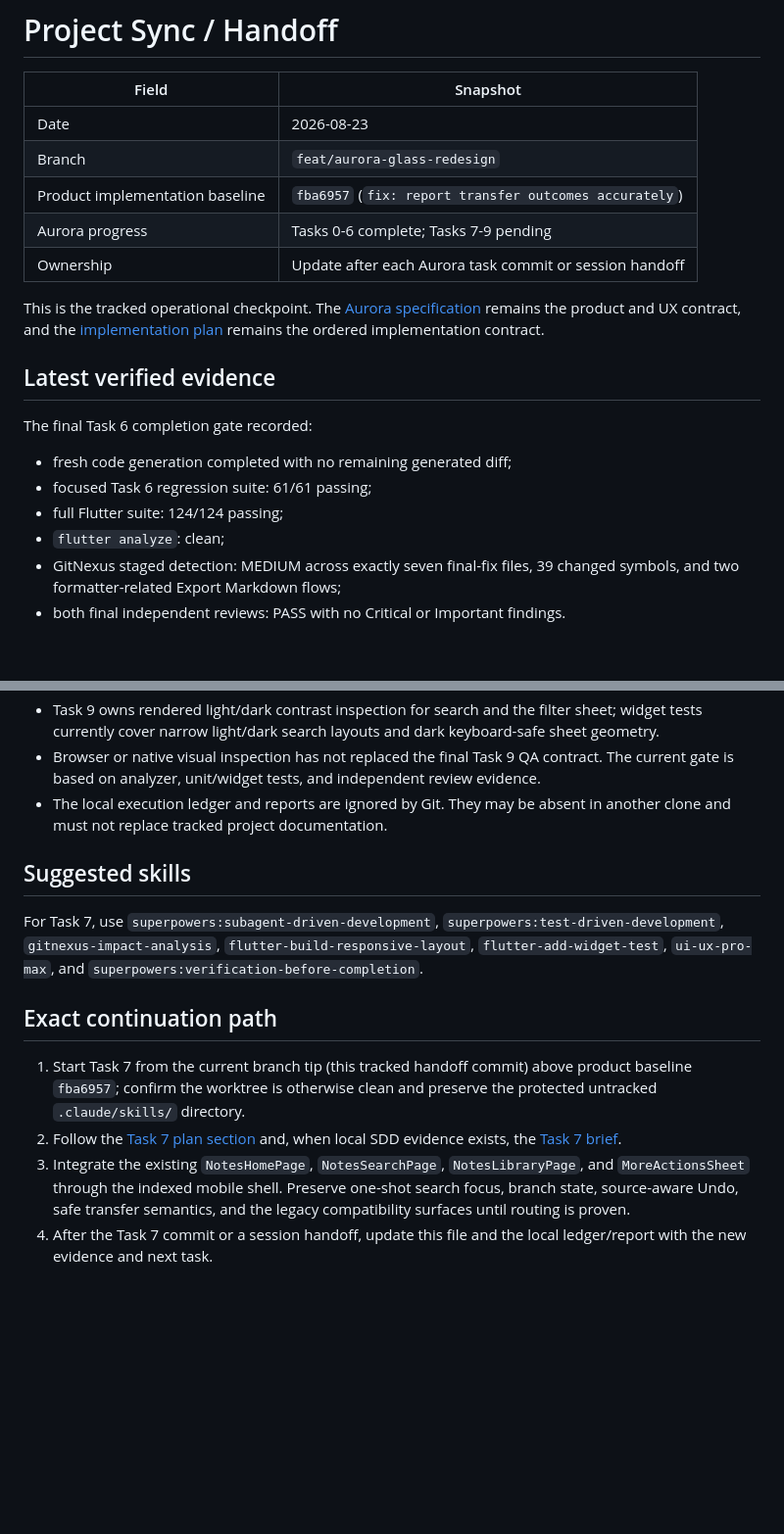
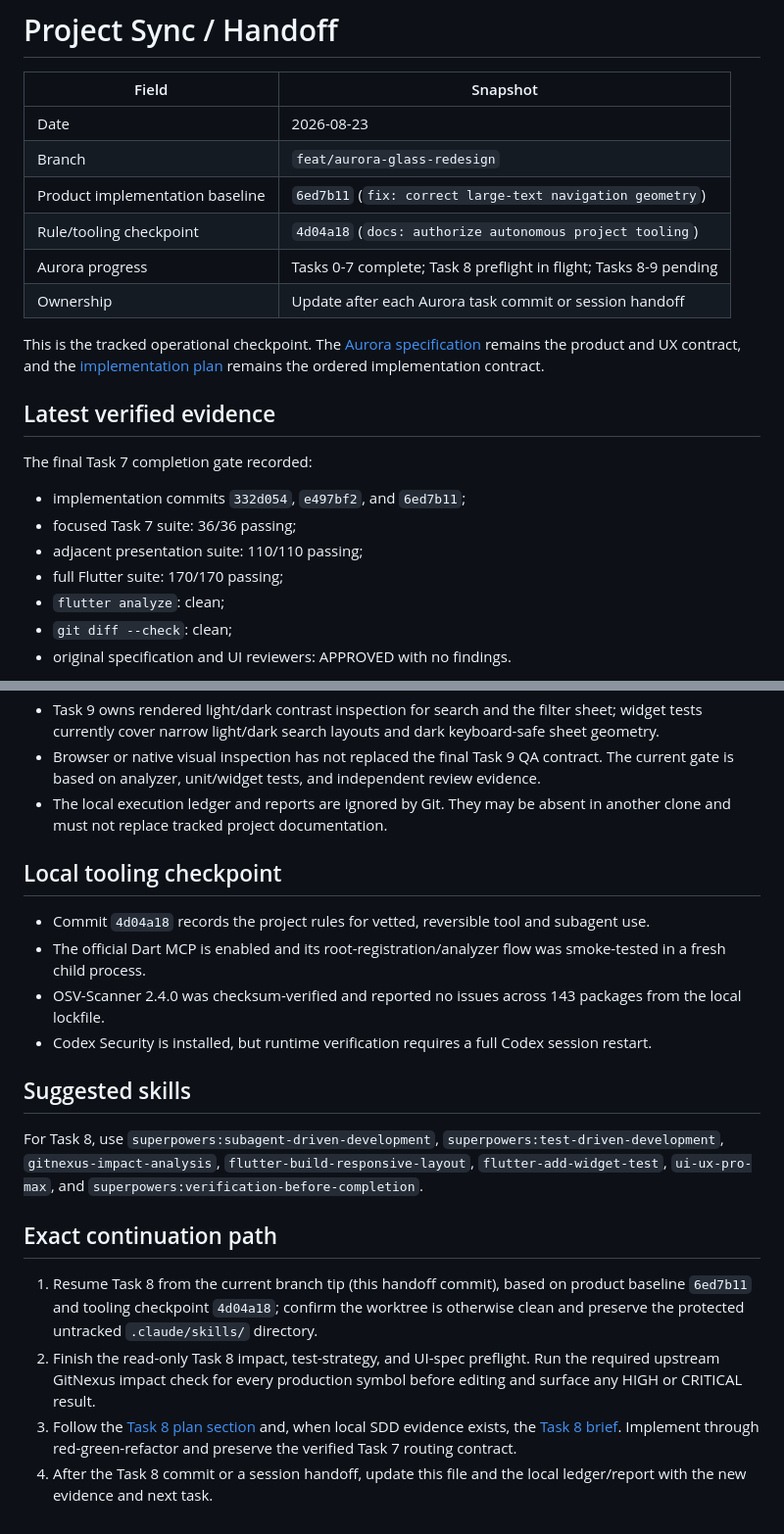
Before and after one commit to nguyendong47/flutter-clean-notes, a Markdown page: docs/superpowers/handoff.md, 2 parts joined by grey strips. Shown at 98% size. Drawn GitHub-style; blank space fills up the shorter version.

Commit message:
docs: close mobile shell task

```diff
--- a/docs/superpowers/handoff.md
+++ b/docs/superpowers/handoff.md
@@ -4,21 +4,22 @@
 | --- | --- |
 | Date | 2026-08-23 |
 | Branch | `feat/aurora-glass-redesign` |
-| Product implementation baseline | `fba6957` (`fix: report transfer outcomes accurately`) |
-| Aurora progress | Tasks 0-6 complete; Tasks 7-9 pending |
+| Product implementation baseline | `6ed7b11` (`fix: correct large-text navigation geometry`) |
+| Rule/tooling checkpoint | `4d04a18` (`docs: authorize autonomous project tooling`) |
+| Aurora progress | Tasks 0-7 complete; Task 8 preflight in flight; Tasks 8-9 pending |
 | Ownership | Update after each Aurora task commit or session handoff |
 
 This is the tracked operational checkpoint. The [Aurora specification](specs/2026-08-17-notes-ui-ux-redesign-design.md) remains the product and UX contract, and the [implementation plan](plans/2026-08-17-aurora-glass-redesign.md) remains the ordered implementation contract.
 
 ## Latest verified evidence
 
-The final Task 6 completion gate recorded:
+The final Task 7 completion gate recorded:
 
-- fresh code generation completed with no remaining generated diff;
-- focused Task 6 regression suite: 61/61 passing;
-- full Flutter suite: 124/124 passing;
+- implementation commits `332d054`, `e497bf2`, and `6ed7b11`;
+- focused Task 7 suite: 36/36 passing;
+- adjacent presentation suite: 110/110 passing;
+- full Flutter suite: 170/170 passing;
 - `flutter analyze`: clean;
-- GitNexus staged detection: MEDIUM across exactly seven final-fix files, 39
-  changed symbols, and two formatter-related Export Markdown flows;
-- both final independent reviews: PASS with no Critical or Important findings.
+- `git diff --check`: clean;
+- original specification and UI reviewers: APPROVED with no findings.
 
@@ -85,23 +84,33 @@ Stable architecture, bootstrap, code-generation, and platform constraints live i
 - Browser or native visual inspection has not replaced the final Task 9 QA contract. The current gate is based on analyzer, unit/widget tests, and independent review evidence.
 - The local execution ledger and reports are ignored by Git. They may be absent in another clone and must not replace tracked project documentation.
 
+## Local tooling checkpoint
+
+- Commit `4d04a18` records the project rules for vetted, reversible tool and
+  subagent use.
+- The official Dart MCP is enabled and its root-registration/analyzer flow was
+  smoke-tested in a fresh child process.
+- OSV-Scanner 2.4.0 was checksum-verified and reported no issues across 143
+  packages from the local lockfile.
+- Codex Security is installed, but runtime verification requires a full Codex
+  session restart.
+
 ## Suggested skills
 
-For Task 7, use `superpowers:subagent-driven-development`,
+For Task 8, use `superpowers:subagent-driven-development`,
 `superpowers:test-driven-development`, `gitnexus-impact-analysis`,
 `flutter-build-responsive-layout`, `flutter-add-widget-test`, `ui-ux-pro-max`,
 and `superpowers:verification-before-completion`.
 
 ## Exact continuation path
 
-1. Start Task 7 from the current branch tip (this tracked handoff commit) above
-   product baseline `fba6957`; confirm the worktree is otherwise clean and
+1. Resume Task 8 from the current branch tip (this handoff commit), based on
+   product baseline `6ed7b11` and tooling checkpoint `4d04a18`;
+   confirm the worktree is otherwise clean and
    preserve the protected untracked `.claude/skills/` directory.
-2. Follow the [Task 7 plan section](plans/2026-08-17-aurora-glass-redesign.md#task-7-mobile-navigation-shell-and-deep-links) and, when local SDD evidence exists, the [Task 7 brief](../../.superpowers/sdd/2026-08-17-aurora-glass-redesign/task-7-brief.md).
-3. Integrate the existing `NotesHomePage`, `NotesSearchPage`,
-   `NotesLibraryPage`, and `MoreActionsSheet` through the indexed mobile shell.
-   Preserve one-shot search focus, branch state, source-aware Undo, safe
-   transfer semantics, and the legacy compatibility surfaces until routing is
-   proven.
-4. After the Task 7 commit or a session handoff, update this file and the local
+2. Finish the read-only Task 8 impact, test-strategy, and UI-spec preflight.
+   Run the required upstream GitNexus impact check for every production symbol
+   before editing and surface any HIGH or CRITICAL result.
+3. Follow the [Task 8 plan section](plans/2026-08-17-aurora-glass-redesign.md#task-8-distraction-free-aurora-editor) and, when local SDD evidence exists, the [Task 8 brief](../../.superpowers/sdd/2026-08-17-aurora-glass-redesign/task-8-brief.md). Implement through red-green-refactor and preserve the verified Task 7 routing contract.
+4. After the Task 8 commit or a session handoff, update this file and the local
    ledger/report with the new evidence and next task.
```
Also changed, not shown: other parts of docs/superpowers/handoff.md (+10 -12 lines).
